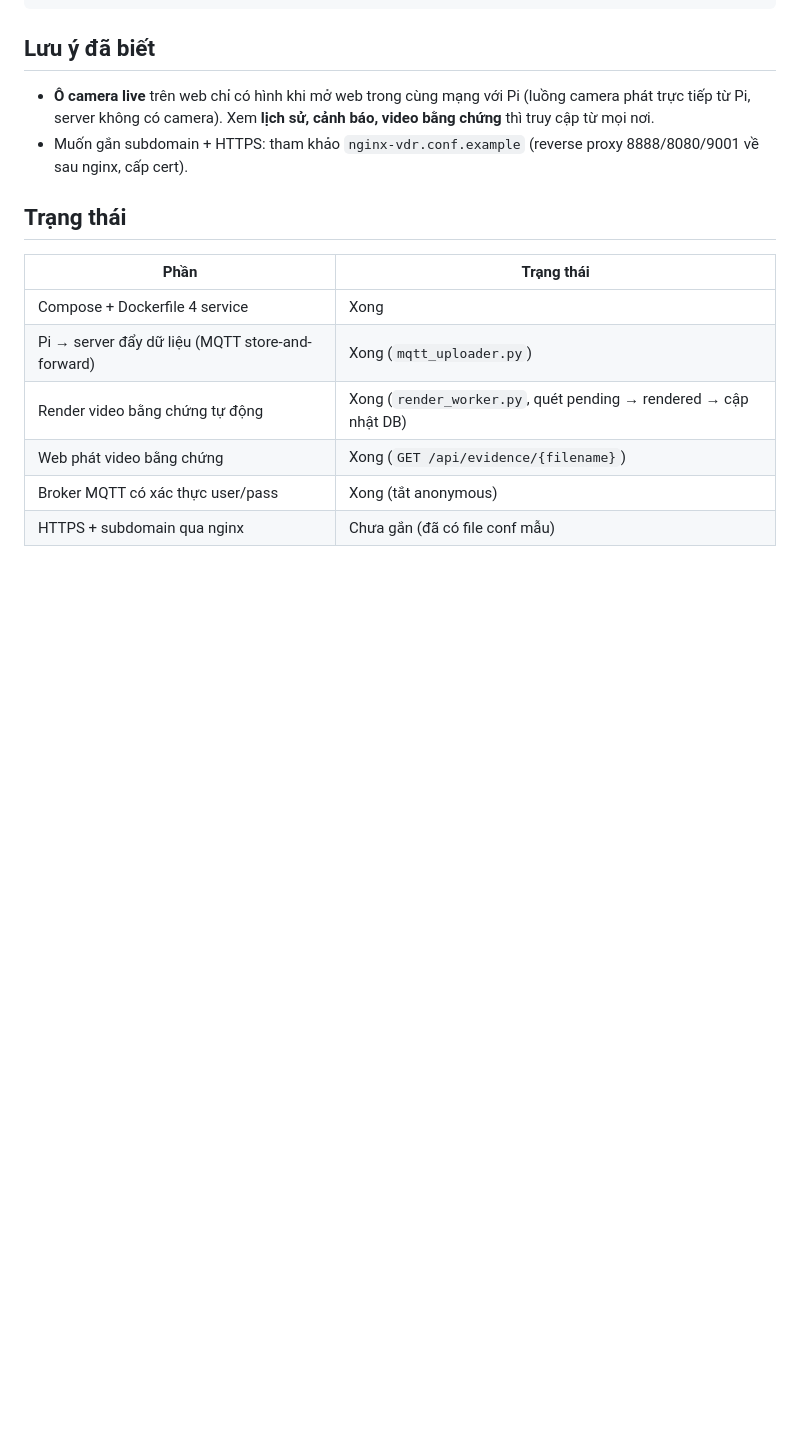
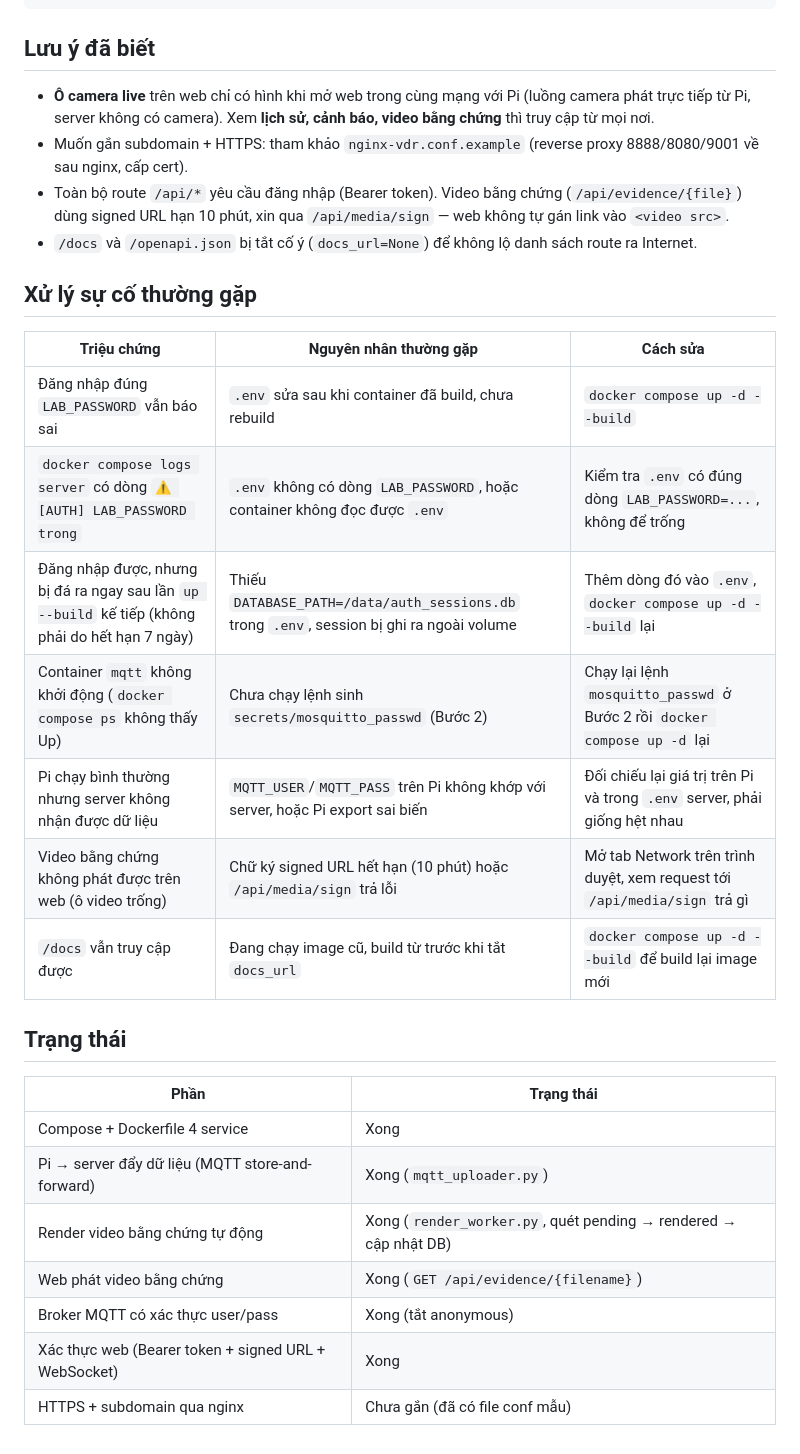
Before and after one commit to dongthethang2k15kkk/VDR_Telemetry_System, a Markdown page: deploy/README_DEPLOY.md, the part around one of its changes. GitHub-like rendering; blank space fills up the shorter version.

```diff
--- a/deploy/README_DEPLOY.md
+++ b/deploy/README_DEPLOY.md
@@ -54,6 +96,20 @@ python main.py
 
 - **Ô camera live** trên web chỉ có hình khi mở web trong cùng mạng với Pi (luồng camera phát trực tiếp từ Pi, server không có camera). Xem **lịch sử, cảnh báo, video bằng chứng** thì truy cập từ mọi nơi.
 - Muốn gắn subdomain + HTTPS: tham khảo `nginx-vdr.conf.example` (reverse proxy 8888/8080/9001 về sau nginx, cấp cert).
+- Toàn bộ route `/api/*` yêu cầu đăng nhập (Bearer token). Video bằng chứng (`/api/evidence/{file}`) dùng signed URL hạn 10 phút, xin qua `/api/media/sign` — web không tự gán link vào `<video src>`.
+- `/docs` và `/openapi.json` bị tắt cố ý (`docs_url=None`) để không lộ danh sách route ra Internet.
+
+## Xử lý sự cố thường gặp
+
+| Triệu chứng | Nguyên nhân thường gặp | Cách sửa |
+|---|---|---|
+| Đăng nhập đúng `LAB_PASSWORD` vẫn báo sai | `.env` sửa sau khi container đã build, chưa rebuild | `docker compose up -d --build` |
+| `docker compose logs server` có dòng `⚠️ [AUTH] LAB_PASSWORD trong` | `.env` không có dòng `LAB_PASSWORD`, hoặc container không đọc được `.env` | Kiểm tra `.env` có đúng dòng `LAB_PASSWORD=...`, không để trống |
+| Đăng nhập được, nhưng bị đá ra ngay sau lần `up --build` kế tiếp (không phải do hết hạn 7 ngày) | Thiếu `DATABASE_PATH=/data/auth_sessions.db` trong `.env`, session bị ghi ra ngoài volume | Thêm dòng đó vào `.env`, `docker compose up -d --build` lại |
+| Container `mqtt` không khởi động (`docker compose ps` không thấy Up) | Chưa chạy lệnh sinh `secrets/mosquitto_passwd` (Bước 2) | Chạy lại lệnh `mosquitto_passwd` ở Bước 2 rồi `docker compose up -d` lại |
+| Pi chạy bình thường nhưng server không nhận được dữ liệu | `MQTT_USER`/`MQTT_PASS` trên Pi không khớp với server, hoặc Pi export sai biến | Đối chiếu lại giá trị trên Pi và trong `.env` server, phải giống hệt nhau |
+| Video bằng chứng không phát được trên web (ô video trống) | Chữ ký signed URL hết hạn (10 phút) hoặc `/api/media/sign` trả lỗi | Mở tab Network trên trình duyệt, xem request tới `/api/media/sign` trả gì |
+| `/docs` vẫn truy cập được | Đang chạy image cũ, build từ trước khi tắt `docs_url` | `docker compose up -d --build` để build lại image mới |
 
 ## Trạng thái
 
@@ -64,4 +120,5 @@ python main.py
 | Render video bằng chứng tự động | Xong (`render_worker.py`, quét pending → rendered → cập nhật DB) |
 | Web phát video bằng chứng | Xong (`GET /api/evidence/{filename}`) |
 | Broker MQTT có xác thực user/pass | Xong (tắt anonymous) |
+| Xác thực web (Bearer token + signed URL + WebSocket) | Xong |
 | HTTPS + subdomain qua nginx | Chưa gắn (đã có file conf mẫu) |
```
Also changed, not shown: other parts of deploy/README_DEPLOY.md (+44 -2 lines).
